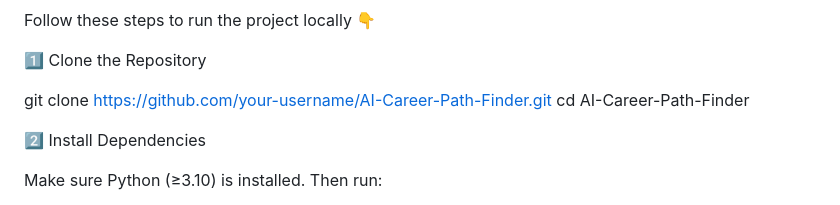
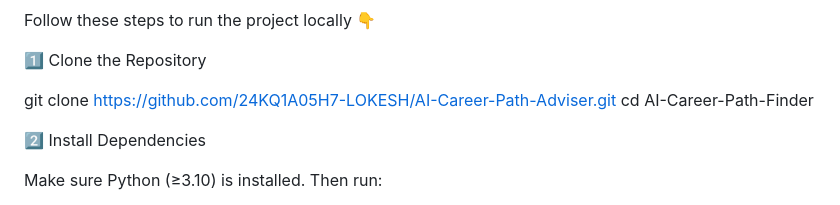
Before and after one commit to 24KQ1A05H7-LOKESH/AI-POWERED-CAREER-PATH-ADVISER, a Markdown page: README.md, the part around the change. GitHub-like rendering.

```diff
--- a/README.md
+++ b/README.md
@@ -73,7 +73,7 @@ Follow these steps to run the project locally 👇
 
 1️⃣ Clone the Repository
 
-git clone https://github.com/your-username/AI-Career-Path-Finder.git
+git clone https://github.com/24KQ1A05H7-LOKESH/AI-Career-Path-Adviser.git
 cd AI-Career-Path-Finder
 
 2️⃣ Install Dependencies
```
